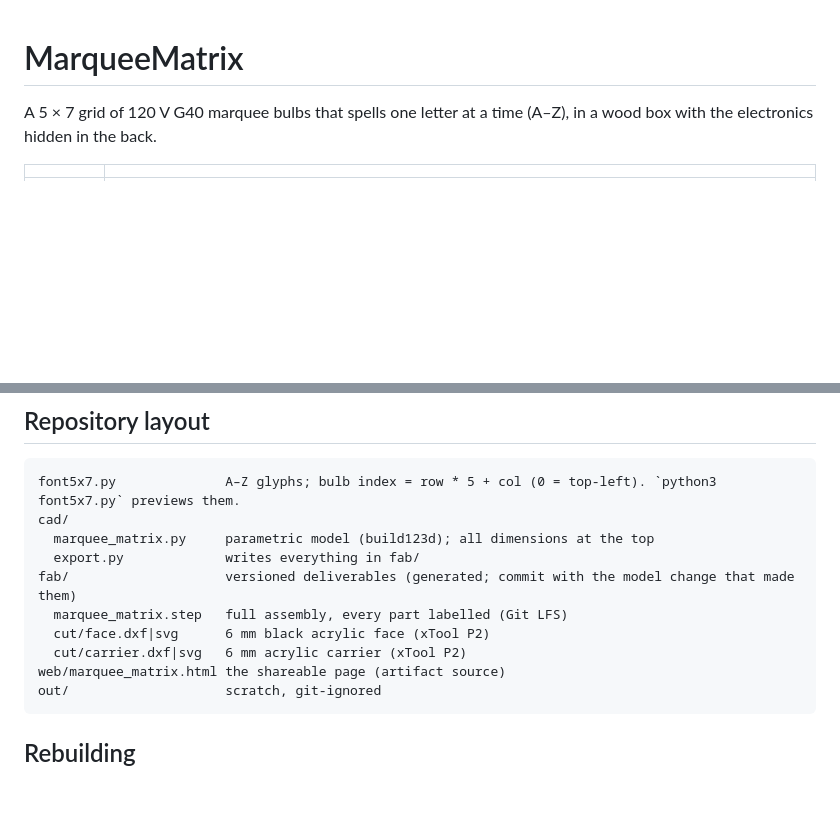
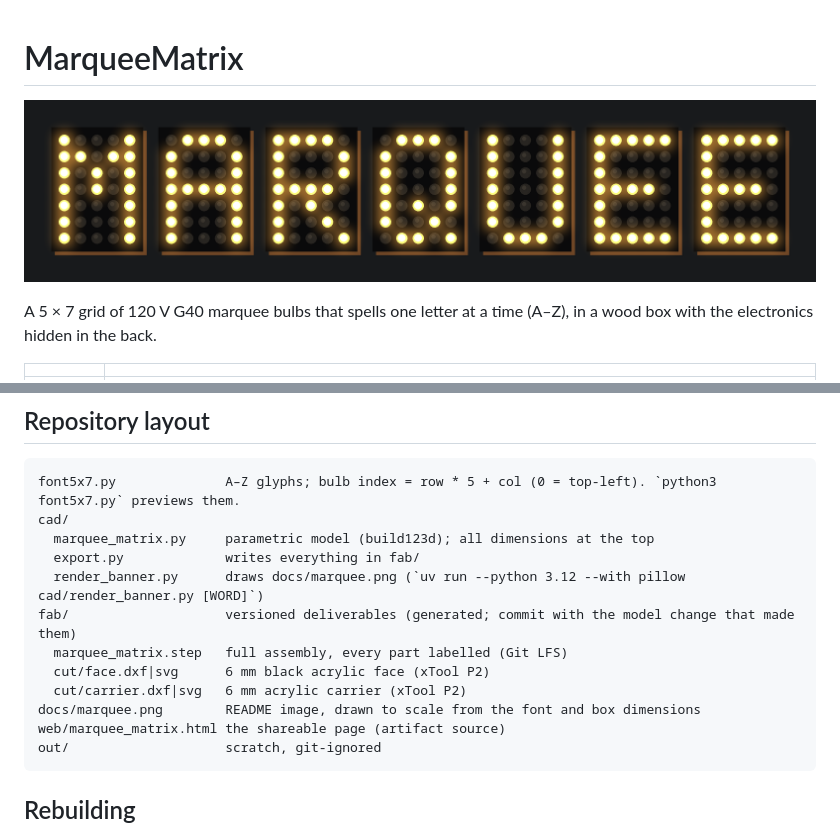
Before and after one commit to brennanMKE/MarqueeMatrix, a Markdown page: README.md, 2 parts joined by grey strips. Rendered like a GitHub page; pictures changed too: docs/marquee.png (added); blank space fills up the shorter version.

Commit message:
Add README image of the sign spelling MARQUEE
cad/render_banner.py draws docs/marquee.png to scale from font5x7.py
and the box dimensions.

Co-Authored-By: Claude Opus 5.5 <noreply@anthropic.com>

````diff
--- a/README.md
+++ b/README.md
@@ -1,4 +1,6 @@
 # MarqueeMatrix
+
+![Seven MarqueeMatrix signs spelling MARQUEE](docs/marquee.png)
 
 A 5 × 7 grid of 120 V G40 marquee bulbs that spells one letter at a time (A–Z), in a wood box with the electronics hidden in the back.
 
@@ -20,10 +22,12 @@ font5x7.py              A–Z glyphs; bulb index = row * 5 + col (0 = top-left).
 cad/
   marquee_matrix.py     parametric model (build123d); all dimensions at the top
   export.py             writes everything in fab/
+  render_banner.py      draws docs/marquee.png (`uv run --python 3.12 --with pillow cad/render_banner.py [WORD]`)
 fab/                    versioned deliverables (generated; commit with the model change that made them)
   marquee_matrix.step   full assembly, every part labelled (Git LFS)
   cut/face.dxf|svg      6 mm black acrylic face (xTool P2)
   cut/carrier.dxf|svg   6 mm acrylic carrier (xTool P2)
+docs/marquee.png        README image, drawn to scale from the font and box dimensions
 web/marquee_matrix.html the shareable page (artifact source)
 out/                    scratch, git-ignored
 ```
````
Also changed, not shown: 1 other file.
